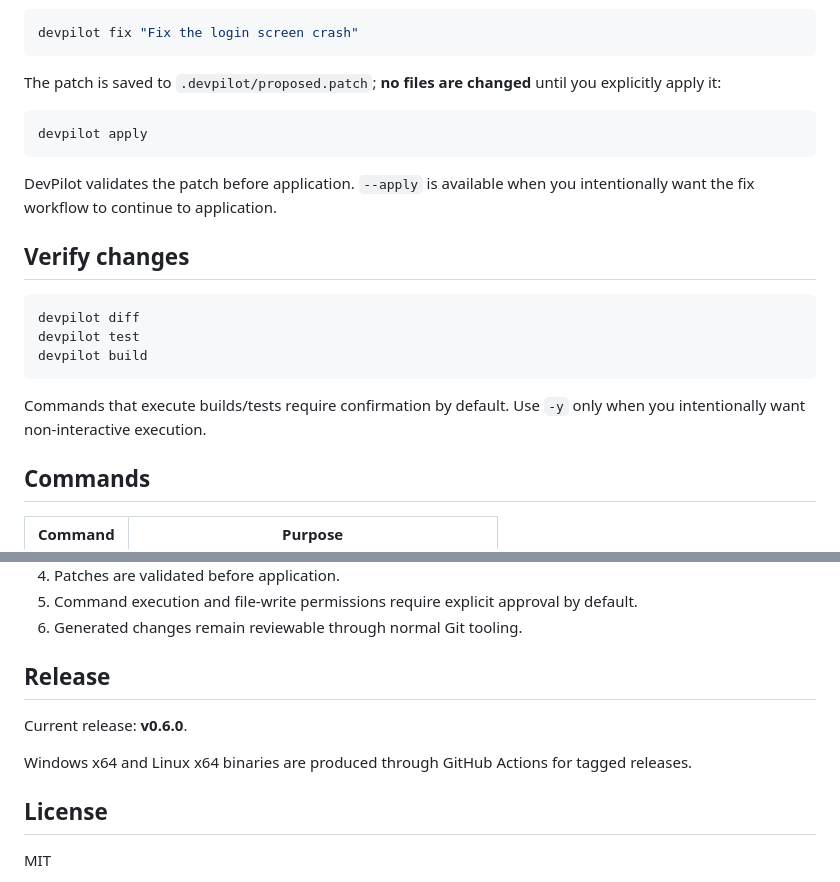
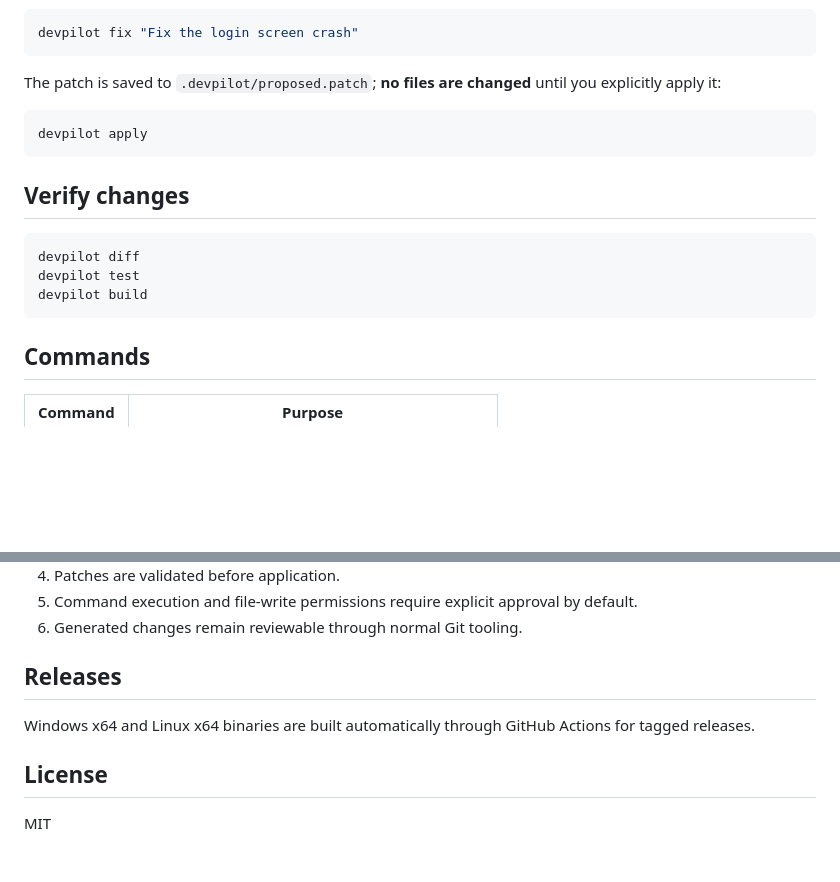
Before and after one commit to Harsh0675/devpilot, a Markdown page: README.md, 2 parts joined by grey strips. Rendered like a GitHub page; blank space fills up the shorter version.

````diff
--- a/README.md
+++ b/README.md
@@ -92,8 +112,6 @@ The patch is saved to `.devpilot/proposed.patch`; **no files are changed** until
 devpilot apply
 ```
 
-DevPilot validates the patch before application. `--apply` is available when you intentionally want the fix workflow to continue to application.
-
 ## Verify changes
 
 ```bash
@@ -101,8 +119,6 @@ devpilot diff
 devpilot test
 devpilot build
 ```
-
-Commands that execute builds/tests require confirmation by default. Use `-y` only when you intentionally want non-interactive execution.
 
 ## Commands
 
@@ -136,11 +152,9 @@ DevPilot follows a conservative local-agent model:
 5. Command execution and file-write permissions require explicit approval by default.
 6. Generated changes remain reviewable through normal Git tooling.
 
-## Release
+## Releases
 
-Current release: **v0.6.0**.
-
-Windows x64 and Linux x64 binaries are produced through GitHub Actions for tagged releases.
+Windows x64 and Linux x64 binaries are built automatically through GitHub Actions for tagged releases.
 
 ## License
 
````
Also changed, not shown: other parts of README.md (+35 -15 lines).
